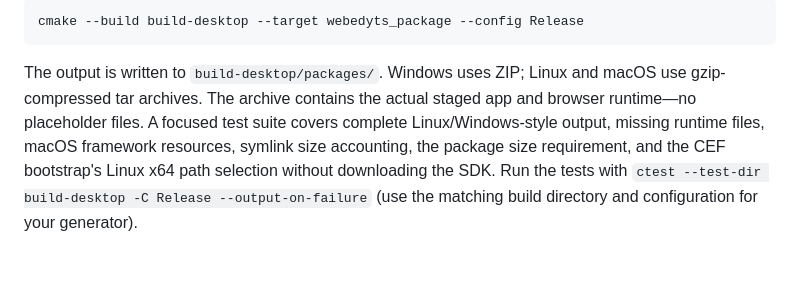
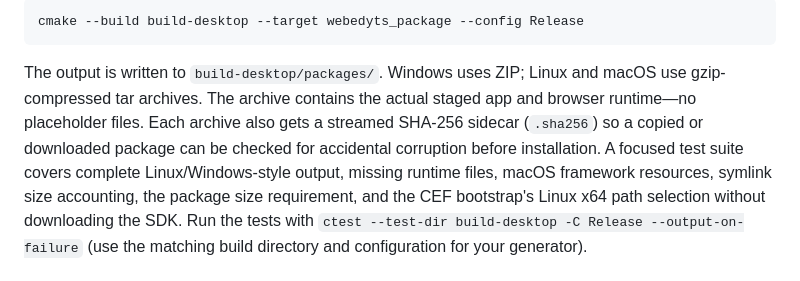
Before and after one commit to Tamasrazim/WEBEDYTS, a Markdown page: desktop/README.md, the part around the change. GitHub-like rendering.

Commit message:
Document desktop archive SHA-256 sidecars

```diff
--- a/desktop/README.md
+++ b/desktop/README.md
@@ -114,7 +114,9 @@ cmake --build build-desktop --target webedyts_package --config Release
 
 The output is written to `build-desktop/packages/`. Windows uses ZIP; Linux
 and macOS use gzip-compressed tar archives. The archive contains the actual
-staged app and browser runtime—no placeholder files. A focused test suite covers
+staged app and browser runtime—no placeholder files. Each archive also gets a
+streamed SHA-256 sidecar (`.sha256`) so a copied or downloaded package can be
+checked for accidental corruption before installation. A focused test suite covers
 complete Linux/Windows-style output, missing runtime files, macOS framework
 resources, symlink size accounting, the package size requirement, and the CEF
 bootstrap's Linux x64 path selection without downloading the SDK. Run the tests
```
